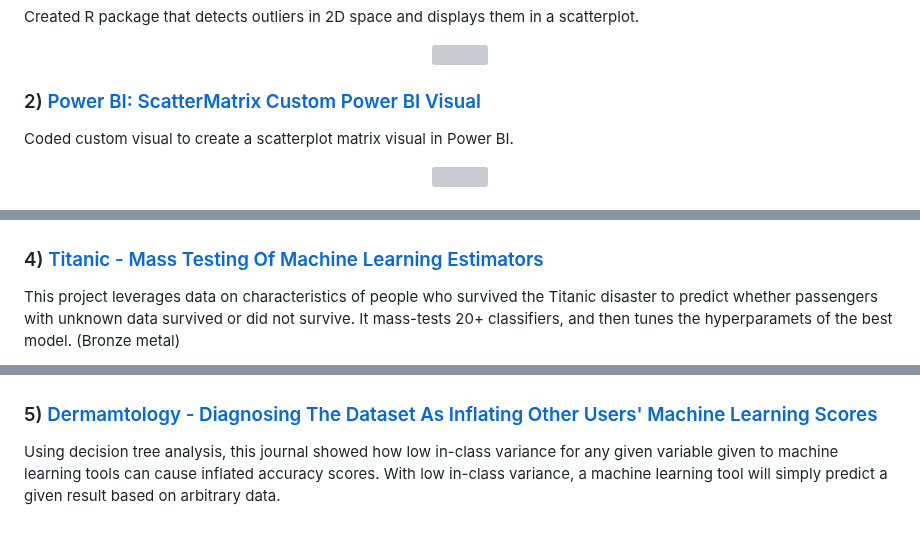
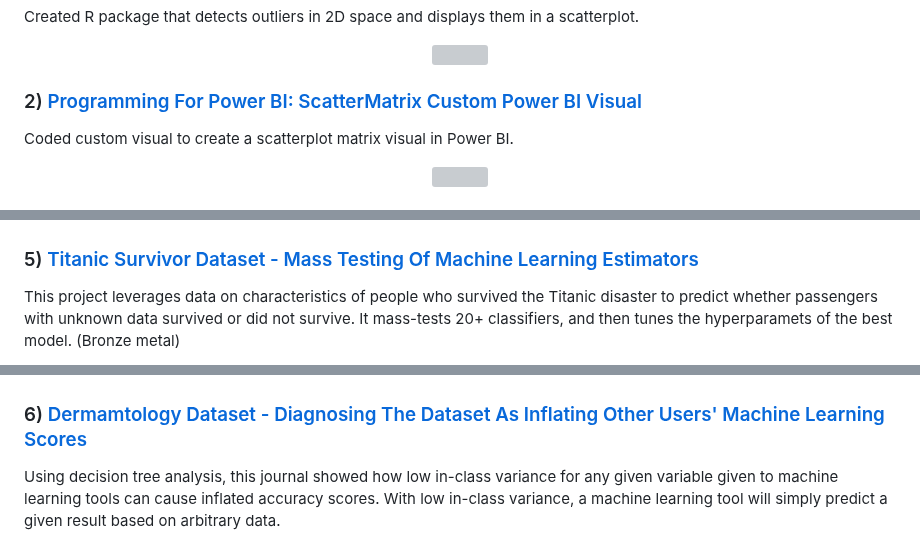
Before and after one commit to lukastay/Lukas-Taylor-Repository, a Markdown page: README.md, 3 parts joined by grey strips. Rendered like a GitHub page; grey boxes are pictures that could not be loaded.

```diff
--- a/README.md
+++ b/README.md
@@ -17,7 +17,7 @@ Created R package that detects outliers in 2D space and displays them in a scatt
 
 </p>
 
-### 2) [Power BI: ScatterMatrix Custom Power BI Visual](https://github.com/lukastay/PowerBI-ScatterMatrix)
+### 2) [Programming For Power BI: ScatterMatrix Custom Power BI Visual](https://github.com/lukastay/PowerBI-ScatterMatrix)
 
 Coded custom visual to create a scatterplot matrix visual in Power BI.
 
@@ -79,7 +89,7 @@ Demonstrated strong data visualization skills with supermarket sales data. (Bron
 
 </p>
 
-### 4) [Titanic - Mass Testing Of Machine Learning Estimators](https://www.kaggle.com/code/lukastaylor2/titanic-mass-testing-of-estimators-v2)
+### 5) [Titanic Survivor Dataset - Mass Testing Of Machine Learning Estimators](https://www.kaggle.com/code/lukastaylor2/titanic-mass-testing-of-estimators-v2)
 
 This project leverages data on characteristics of people who survived the Titanic disaster to predict whether passengers with unknown data survived or did not survive. It mass-tests 20+ classifiers, and then tunes the hyperparamets of the best model. (Bronze metal)
 
@@ -89,7 +99,7 @@ This project leverages data on characteristics of people who survived the Titani
 
 </p>
 
-### 5) [ Dermamtology - Diagnosing The Dataset As Inflating Other Users' Machine Learning Scores](https://www.kaggle.com/code/lukastaylor2/dermamtology-fixing-inflated-accuracy-scores)
+### 6) [ Dermamtology Dataset - Diagnosing The Dataset As Inflating Other Users' Machine Learning Scores](https://www.kaggle.com/code/lukastaylor2/dermamtology-fixing-inflated-accuracy-scores)
 
 Using decision tree analysis, this journal showed how low in-class variance for any given variable given to machine learning tools can cause inflated accuracy scores. With low in-class variance, a machine learning tool will simply predict a given result based on arbitrary data.
 
```
Also changed, not shown: other parts of README.md (+18 -18 lines).
